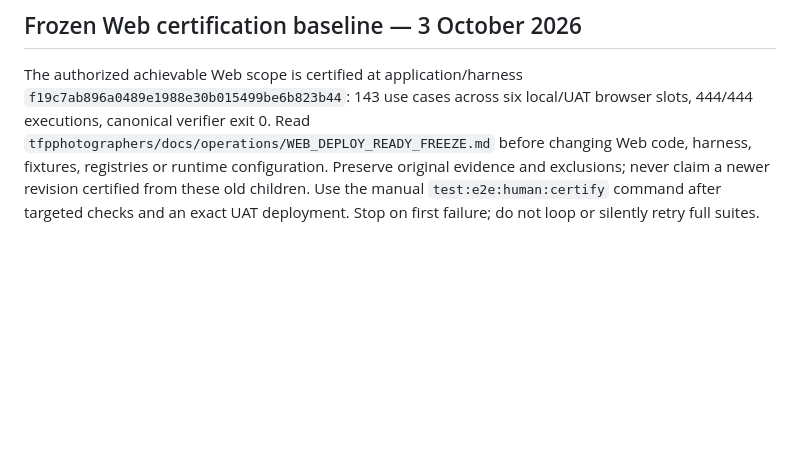
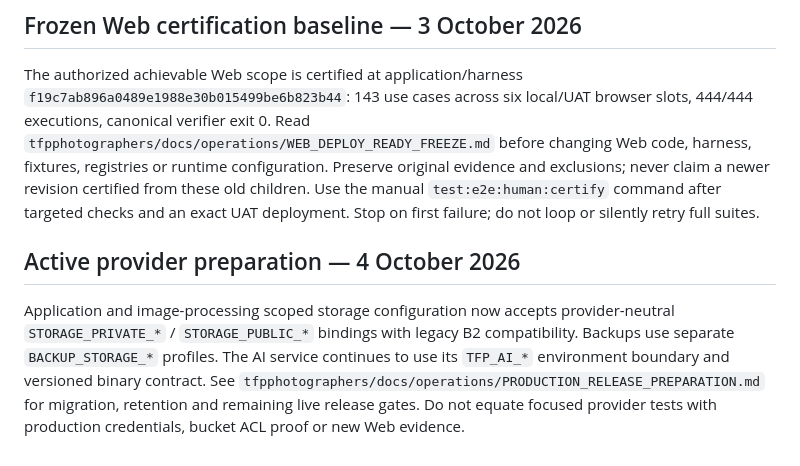
Before and after one commit to mrgauravgupt/tfp-main-orchestator, a Markdown page: AGENTS.md, the part around the change. Drawn GitHub-style; blank space fills up the shorter version.

Commit message:
chore(release): publish provider preparation across active services
Advance only the application, AI and collage gitlinks after scoped validation. Record configuration boundaries and remaining live production gates; preserve unrelated moderation and local document changes.

```diff
--- a/AGENTS.md
+++ b/AGENTS.md
@@ -259,3 +259,14 @@ harness, fixtures, registries or runtime configuration. Preserve original eviden
 and exclusions; never claim a newer revision certified from these old children.
 Use the manual `test:e2e:human:certify` command after targeted checks and an exact
 UAT deployment. Stop on first failure; do not loop or silently retry full suites.
+
+
+## Active provider preparation — 4 October 2026
+
+Application and image-processing scoped storage configuration now accepts
+provider-neutral `STORAGE_PRIVATE_*` / `STORAGE_PUBLIC_*` bindings with legacy B2
+compatibility. Backups use separate `BACKUP_STORAGE_*` profiles. The AI service
+continues to use its `TFP_AI_*` environment boundary and versioned binary contract.
+See `tfpphotographers/docs/operations/PRODUCTION_RELEASE_PREPARATION.md` for
+migration, retention and remaining live release gates. Do not equate focused
+provider tests with production credentials, bucket ACL proof or new Web evidence.
```
